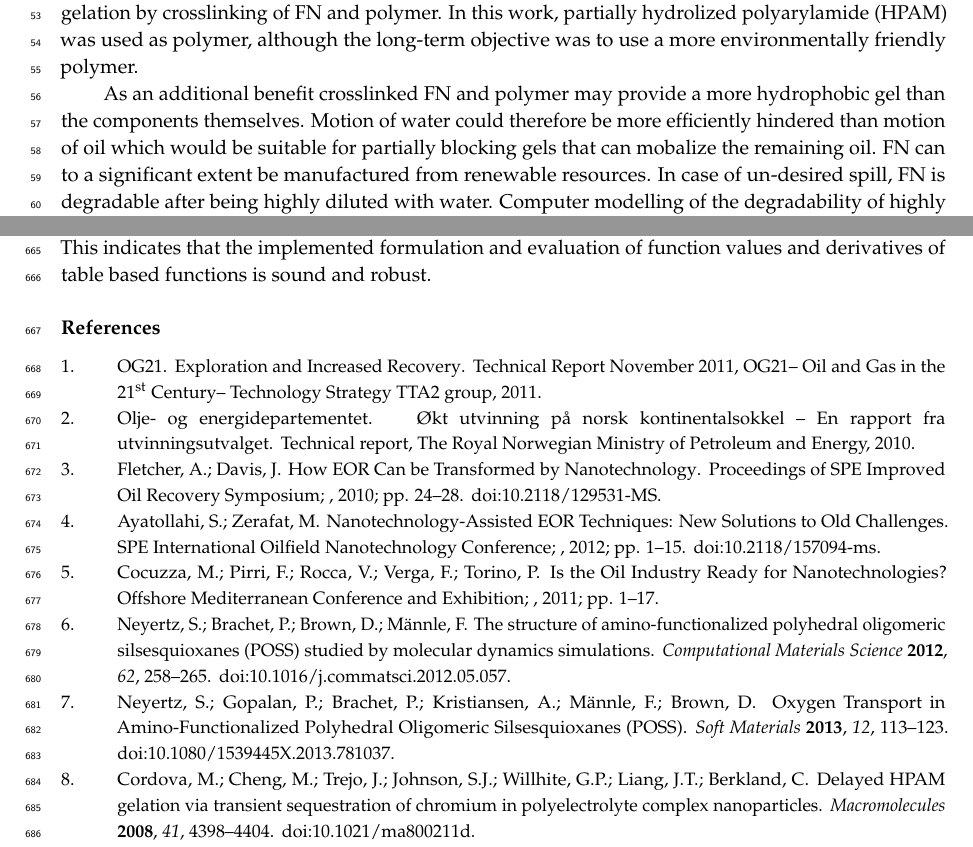
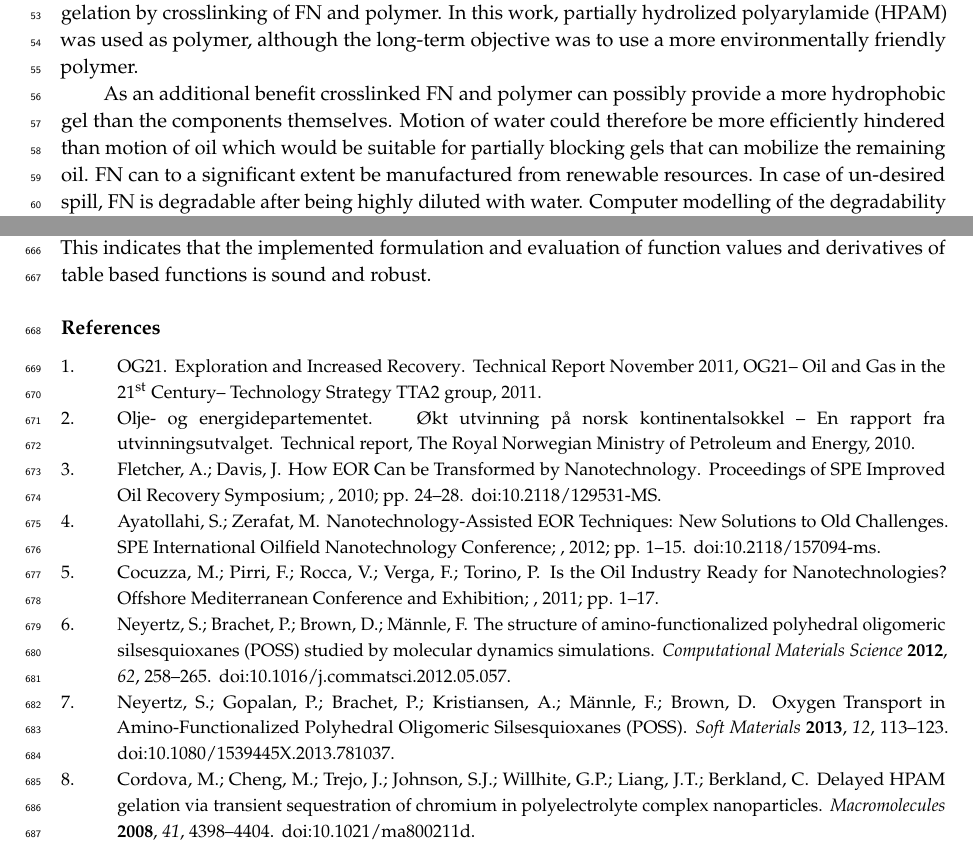
Before and after one commit to bahador99/MDPI-paper, a LaTeX paper (template.tex): two parts of pages 2 and 24 of 25, joined at a grey line, cut so that both start at the same text. Compiled offline with pdfLaTeX.

Commit message:
Before Juan

```diff
--- a/template.tex
+++ b/template.tex
@@ -184,7 +184,7 @@ FN crosslinker and polymer are injected as a formulation at the same time. Hydro
 % , \textit{e.g.,} through hydrolysis of fully functionalized nanomaterial on partially hydrolyzied polyacrylamide.
 % through ionic bond formation between amine functionalities on FN and carboxylic functionalities on cellulose.
 
-As an additional benefit crosslinked FN and polymer may provide a more hydrophobic gel than the components themselves. Motion of water could therefore be more efficiently hindered than motion of oil which would be suitable for partially blocking gels that can mobalize the remaining oil. FN can to a significant extent be manufactured from renewable resources. In case of un-desired spill, FN is degradable after being highly diluted with water. Computer modelling of the degradability of highly diluted FN was previously performed in collaboration with Université de Savoie, France \citep{Neyertz2012,Neyertz2013}.
+As an additional benefit crosslinked FN and polymer can possibly provide a more hydrophobic gel than the components themselves. Motion of water could therefore be more efficiently hindered than motion of oil which would be suitable for partially blocking gels that can mobilize the remaining oil. FN can to a significant extent be manufactured from renewable resources. In case of un-desired spill, FN is degradable after being highly diluted with water. Computer modelling of the degradability of highly diluted FN was previously performed in collaboration with Université de Savoie, France \citep{Neyertz2012,Neyertz2013}.
 
 The first gelation tests at DMN with active FN particles and polymer revealed that it was difficult to form gels with cellulose based polymer but strong gels were formed with HPAM. A low molecular weight HPAM was chosen as the base polymer for the following studies. DMN followed two approaches in synthesizing FN-based particles.
 
```
Also changed, not shown: main.tex (+1 -1 lines).
